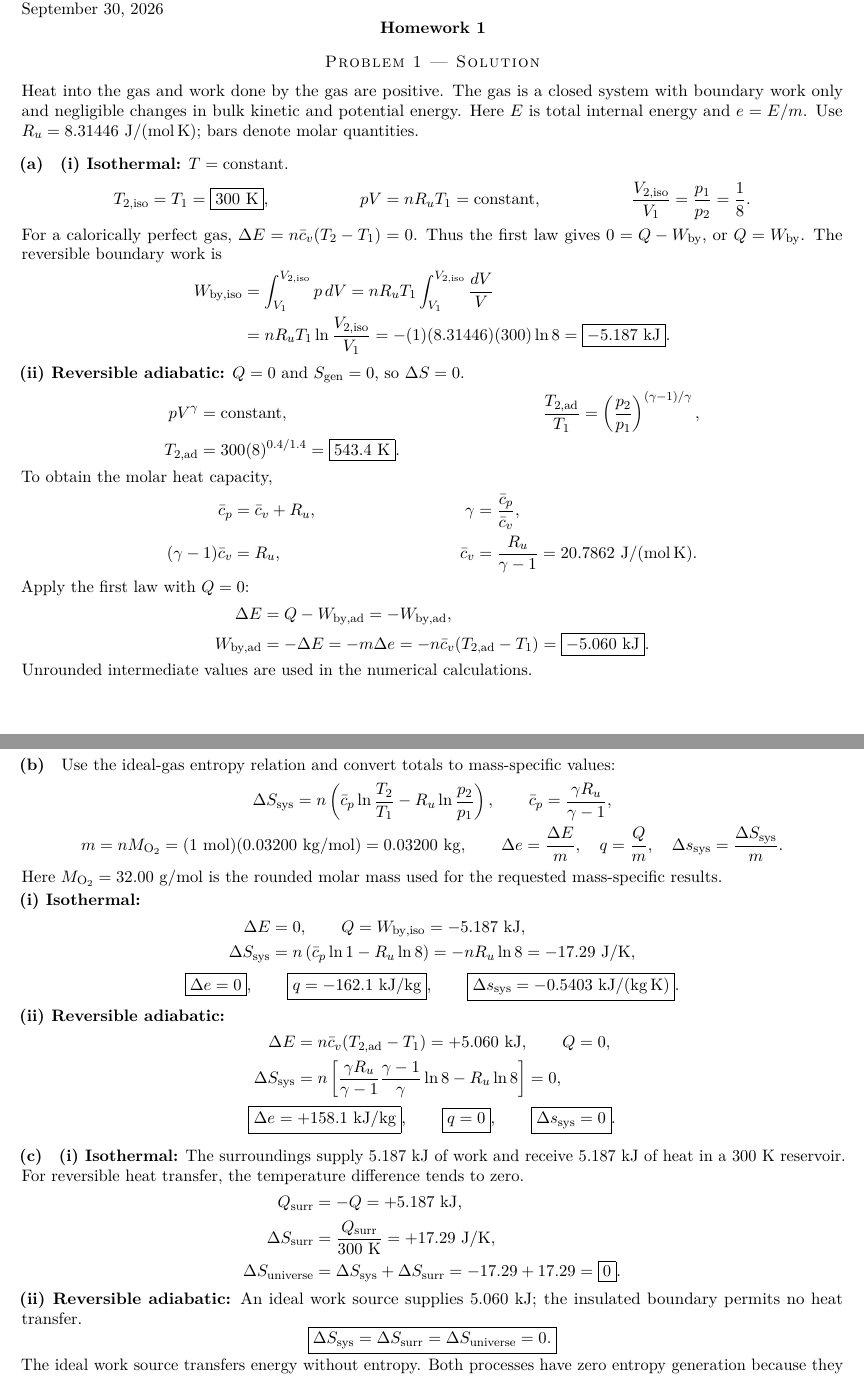
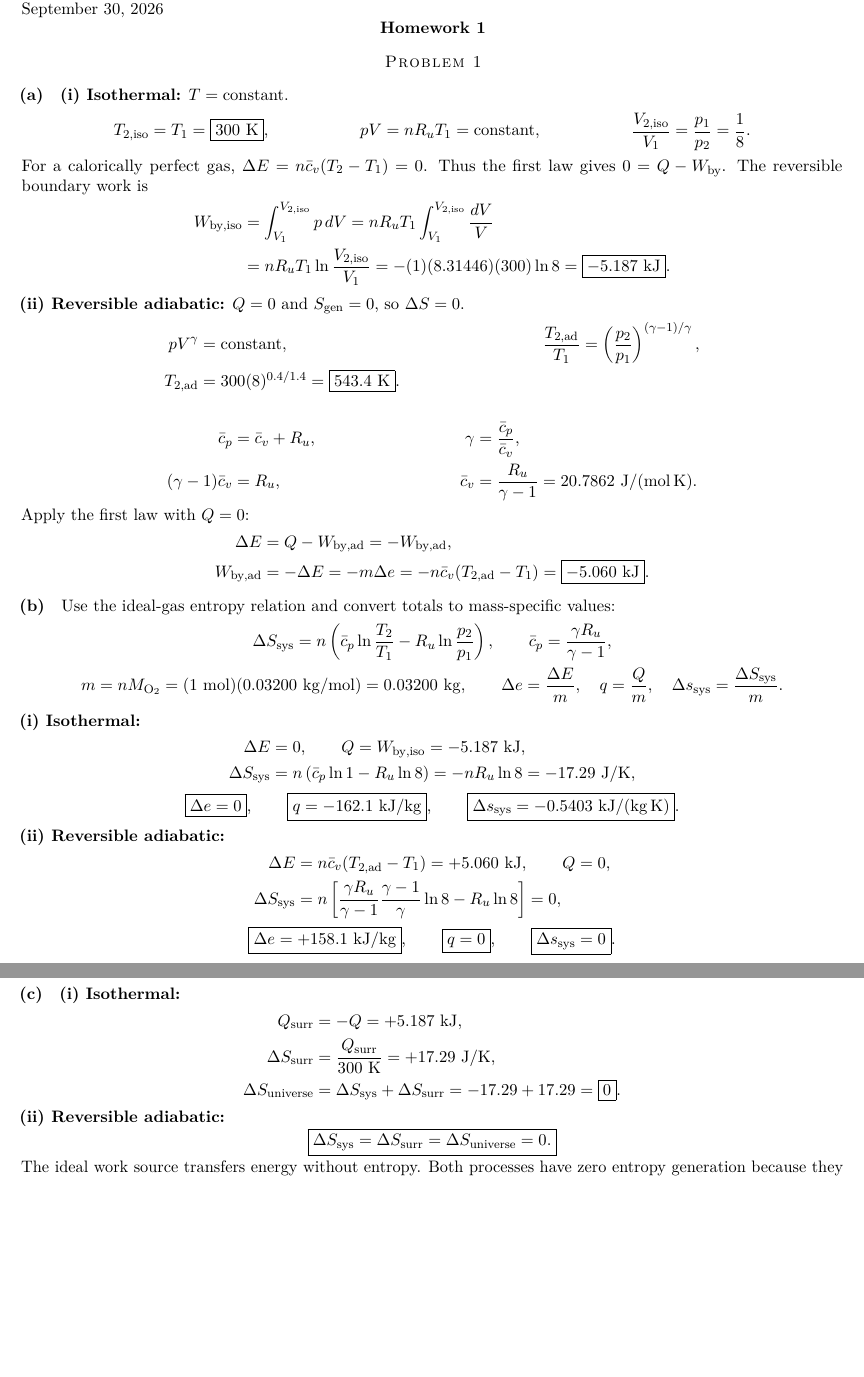
Before and after one commit to Bozhong1/AE-520-Compressible-Flow, a LaTeX problem sheet (hw1/hw1.tex, which reads hw1/solutions/problem1.tex): two parts of pages 1 and 2 of 8, joined at a grey line, cut so that both start at the same text, the shorter picture padded with empty space. Compiled offline with pdfLaTeX.

Commit message:
Problem 1 changes

```diff
--- a/hw1/solutions/problem1.tex
+++ b/hw1/solutions/problem1.tex
@@ -1,7 +1,4 @@
-\section*{Problem 1 --- Solution}
-Heat into the gas and work done by the gas are positive. The gas is a closed
-system with boundary work only and negligible changes in bulk kinetic and
-potential energy. Here $E$ is total internal energy and $e=E/m$. Use $R_u=8.31446~\mathrm{J/(mol\,K)}$; bars denote molar quantities.
+\section*{Problem 1}
 
 \partlabel{(a)}
 \textbf{(i) Isothermal:} $T=\text{constant}$.
@@ -13,7 +10,7 @@ T_{2,\mathrm{iso}}&=T_1=\boxed{300~\mathrm{K}},
 & \frac{V_{2,\mathrm{iso}}}{V_1}&=\frac{p_1}{p_2}=\frac18.
 \end{align*}
 For a calorically perfect gas, $\Delta E=n\bar c_v(T_2-T_1)=0$.
-Thus the first law gives $0=Q-W_{\mathrm{by}}$, or $Q=W_{\mathrm{by}}$.
+Thus the first law gives $0=Q-W_{\mathrm{by}}$.
 The reversible boundary work is
 % L1 notes PDF p.10 Eq. (9), p.13 Eq. (23); L3 PDF p.14 Eq. (164).
 \begin{align*}
@@ -37,7 +34,7 @@ pV^\gamma&=\text{constant},
 T_{2,\mathrm{ad}}&=300(8)^{0.4/1.4}
  =\boxed{543.4~\mathrm{K}}.
 \end{align*}
-To obtain the molar heat capacity,
+
 % L2 notes PDF p.6 (printed p.21), Eq. (40), converted to a molar basis.
 % M denotes molar mass here; cp_bar = M cp and cv_bar = M cv by definition.
 \begin{align*}
@@ -56,9 +53,7 @@ W_{\mathrm{by,ad}}&=-\Delta E=-m\Delta e
  =-n\bar c_v(T_{2,\mathrm{ad}}-T_1)
  =\boxed{-5.060~\mathrm{kJ}}.
 \end{align*}
-Unrounded intermediate values are used in the numerical calculations.
 
-\newpage
 \partlabel{(b)}
 % L2 notes PDF p.9 (printed p.24), Eq. (68); multiply by n M to obtain total S.
 % L1 notation table PDF p.2: specific vs molar quantities.
@@ -71,8 +66,7 @@ m=nM_{\mathrm{O_2}}=(1~\mathrm{mol})(0.03200~\mathrm{kg/mol})=0.03200~\mathrm{kg
 \qquad \Delta e=\frac{\Delta E}{m},\quad q=\frac{Q}{m},\quad
 \Delta s_{\mathrm{sys}}=\frac{\Delta S_{\mathrm{sys}}}{m}.
 \end{gather*}
-Here $M_{\mathrm{O_2}}=32.00~\mathrm{g/mol}$ is the rounded molar mass used
-for the requested mass-specific results.
+
 
 \smallskip
 \noindent\textbf{(i) Isothermal:}
@@ -102,9 +96,7 @@ for the requested mass-specific results.
 \]
 
 \partlabel{(c)}
-\textbf{(i) Isothermal:} The surroundings supply $5.187~\mathrm{kJ}$ of work
-and receive $5.187~\mathrm{kJ}$ of heat in a $300~\mathrm{K}$ reservoir.
-For reversible heat transfer, the temperature difference tends to zero.
+\textbf{(i) Isothermal:}
 % L2 notes PDF p.2 (printed p.17), Eq. (25), integrated for a reversible reservoir.
 % Heat received by the surroundings is minus the heat received by the gas.
 \begin{align*}
@@ -114,8 +106,7 @@ Q_{\mathrm{surr}}&=-Q=+5.187~\mathrm{kJ},\\
 \Delta S_{\mathrm{universe}}&=\Delta S_{\mathrm{sys}}+\Delta S_{\mathrm{surr}}
  =-17.29+17.29=\boxed{0}.
 \end{align*}
-\textbf{(ii) Reversible adiabatic:} An ideal work source supplies
-$5.060~\mathrm{kJ}$; the insulated boundary permits no heat transfer.
+\textbf{(ii) Reversible adiabatic:}
 \[
 \boxed{\Delta S_{\mathrm{sys}}=\Delta S_{\mathrm{surr}}
 =\Delta S_{\mathrm{universe}}=0.}
```
Also changed, not shown: hw1/solutions/problem1.tex (4 more changed lines).
